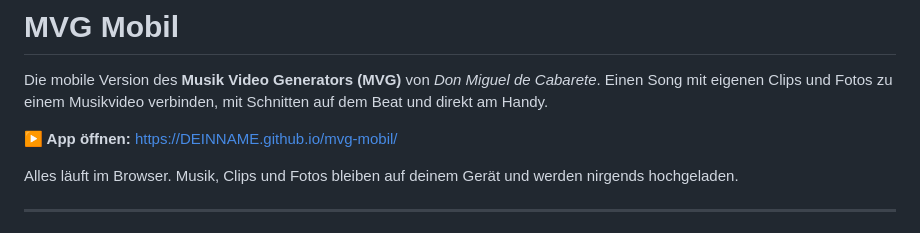
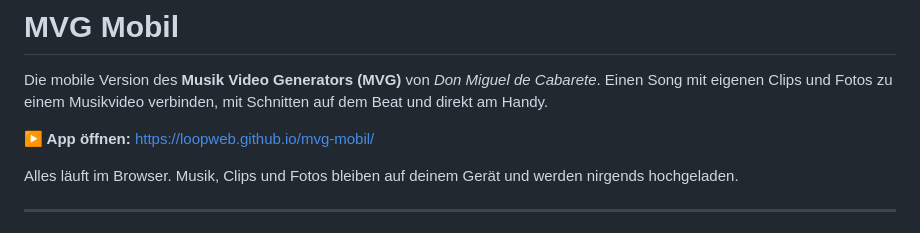
Before and after one commit to loopweb/mvg-mobil, a Markdown page: README.md, the part around the change. Drawn GitHub-style.

```diff
--- a/README.md
+++ b/README.md
@@ -5,7 +5,7 @@
 Die mobile Version des **Musik Video Generators (MVG)** von *Don Miguel de Cabarete*.
 Einen Song mit eigenen Clips und Fotos zu einem Musikvideo verbinden, mit Schnitten auf dem Beat und direkt am Handy.
 
-**▶ App öffnen:** https://DEINNAME.github.io/mvg-mobil/
+**▶ App öffnen:** https://loopweb.github.io/mvg-mobil/
 
 Alles läuft im Browser. Musik, Clips und Fotos bleiben auf deinem Gerät und werden nirgends hochgeladen.
 
```
